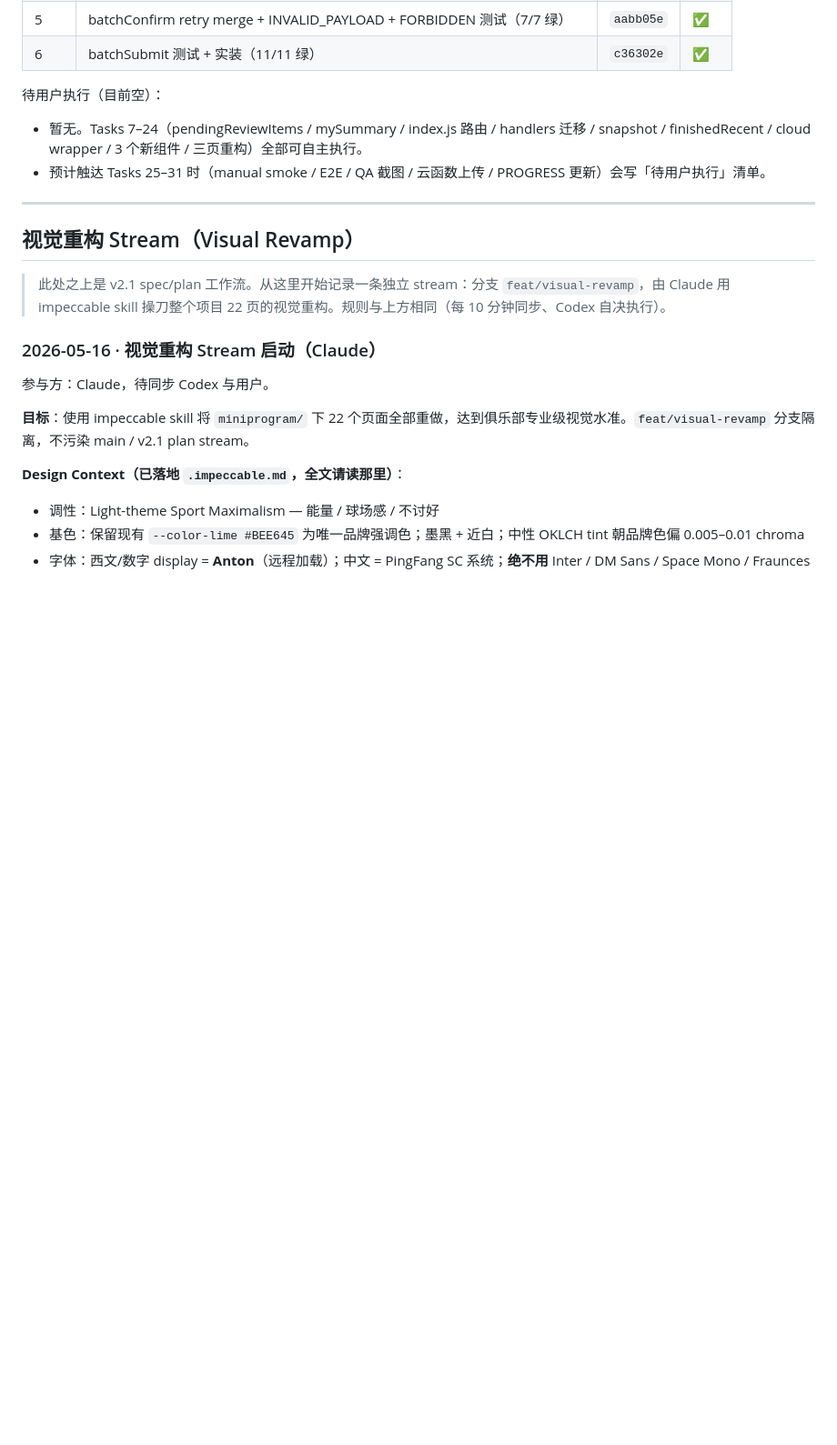
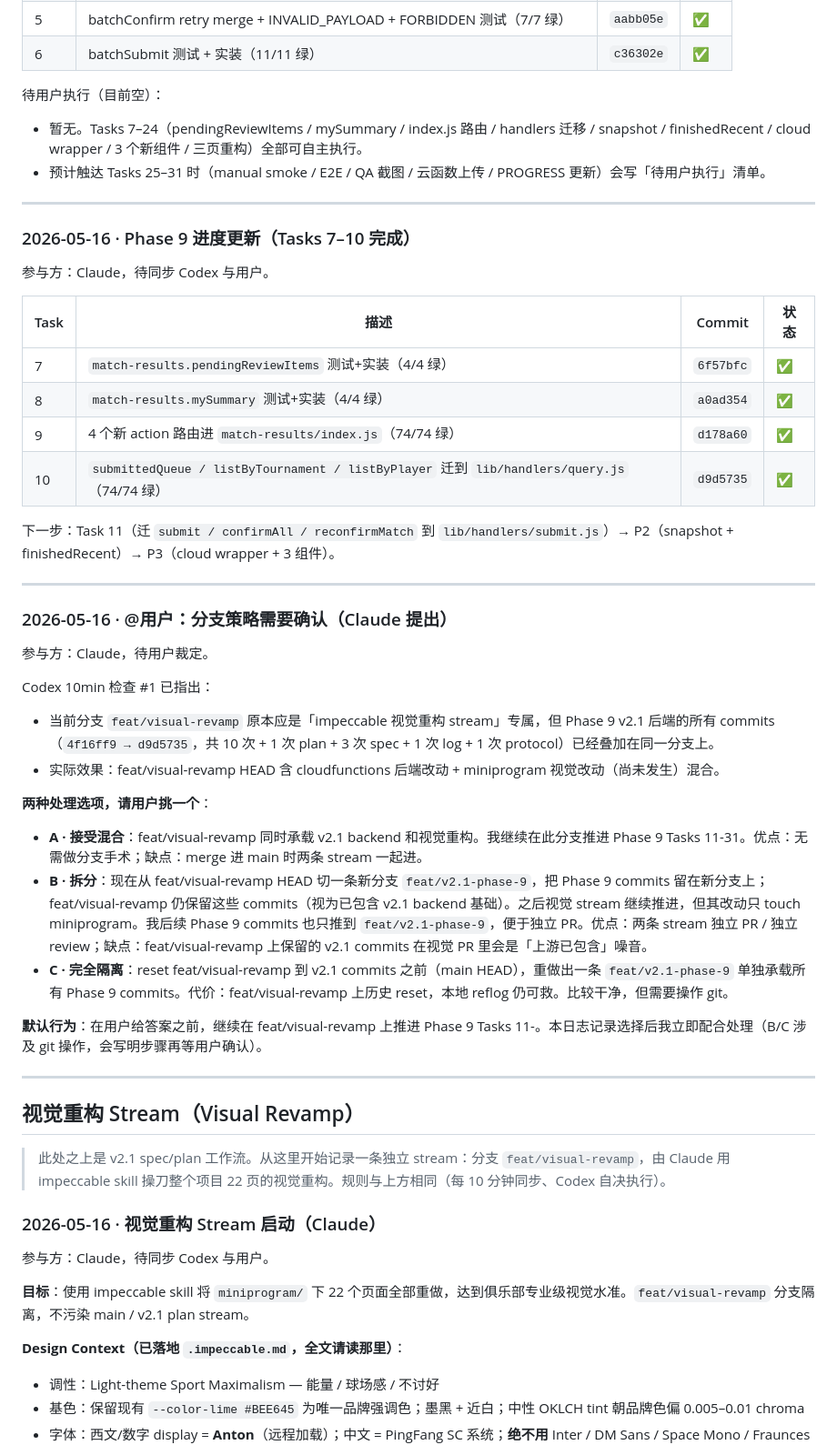
Before and after one commit to hellolintao/FOPEN-PURE, a Markdown page: docs/communication/2026-05-16-claude-codex-v2-1-log.md, the part around one of its changes. Shown at 91% size. Rendered like a GitHub page; blank space fills up the shorter version.

Commit message:
docs(log): Phase 9 tasks 7-10 done + branch strategy question

```diff
--- a/docs/communication/2026-05-16-claude-codex-v2-1-log.md
+++ b/docs/communication/2026-05-16-claude-codex-v2-1-log.md
@@ -337,6 +337,40 @@ Phase 9 进度（Tasks 1–6 已完成）：
 
 ---
 
+### 2026-05-16 · Phase 9 进度更新（Tasks 7–10 完成）
+
+参与方：Claude，待同步 Codex 与用户。
+
+| Task | 描述 | Commit | 状态 |
+|---|---|---|---|
+| 7 | `match-results.pendingReviewItems` 测试+实装（4/4 绿） | `6f57bfc` | ✅ |
+| 8 | `match-results.mySummary` 测试+实装（4/4 绿） | `a0ad354` | ✅ |
+| 9 | 4 个新 action 路由进 `match-results/index.js`（74/74 绿） | `d178a60` | ✅ |
+| 10 | `submittedQueue / listByTournament / listByPlayer` 迁到 `lib/handlers/query.js`（74/74 绿） | `d9d5735` | ✅ |
+
+下一步：Task 11（迁 `submit / confirmAll / reconfirmMatch` 到 `lib/handlers/submit.js`）→ P2（snapshot + finishedRecent）→ P3（cloud wrapper + 3 组件）。
+
+---
+
+### 2026-05-16 · @用户：分支策略需要确认（Claude 提出）
+
+参与方：Claude，待用户裁定。
+
+Codex 10min 检查 #1 已指出：
+
+- 当前分支 `feat/visual-revamp` 原本应是「impeccable 视觉重构 stream」专属，但 Phase 9 v2.1 后端的所有 commits（`4f16ff9 → d9d5735`，共 10 次 + 1 次 plan + 3 次 spec + 1 次 log + 1 次 protocol）已经叠加在同一分支上。
+- 实际效果：feat/visual-revamp HEAD 含 cloudfunctions 后端改动 + miniprogram 视觉改动（尚未发生）混合。
+
+**两种处理选项，请用户挑一个**：
+
+- **A · 接受混合**：feat/visual-revamp 同时承载 v2.1 backend 和视觉重构。我继续在此分支推进 Phase 9 Tasks 11-31。优点：无需做分支手术；缺点：merge 进 main 时两条 stream 一起进。
+- **B · 拆分**：现在从 feat/visual-revamp HEAD 切一条新分支 `feat/v2.1-phase-9`，把 Phase 9 commits 留在新分支上；feat/visual-revamp 仍保留这些 commits（视为已包含 v2.1 backend 基础）。之后视觉 stream 继续推进，但其改动只 touch miniprogram。我后续 Phase 9 commits 也只推到 `feat/v2.1-phase-9`，便于独立 PR。优点：两条 stream 独立 PR / 独立 review；缺点：feat/visual-revamp 上保留的 v2.1 commits 在视觉 PR 里会是「上游已包含」噪音。
+- **C · 完全隔离**：reset feat/visual-revamp 到 v2.1 commits 之前（main HEAD），重做出一条 `feat/v2.1-phase-9` 单独承载所有 Phase 9 commits。代价：feat/visual-revamp 上历史 reset，本地 reflog 仍可救。比较干净，但需要操作 git。
+
+**默认行为**：在用户给答案之前，继续在 feat/visual-revamp 上推进 Phase 9 Tasks 11-。本日志记录选择后我立即配合处理（B/C 涉及 git 操作，会写明步骤再等用户确认）。
+
+---
+
 ## 视觉重构 Stream（Visual Revamp）
 
 > 此处之上是 v2.1 spec/plan 工作流。从这里开始记录一条独立 stream：分支 `feat/visual-revamp`，由 Claude 用 impeccable skill 操刀整个项目 22 页的视觉重构。规则与上方相同（每 10 分钟同步、Codex 自决执行）。
```
Also changed, not shown: other parts of docs/communication/2026-05-16-claude-codex-v2-1-log.md (+27 -0 lines).
